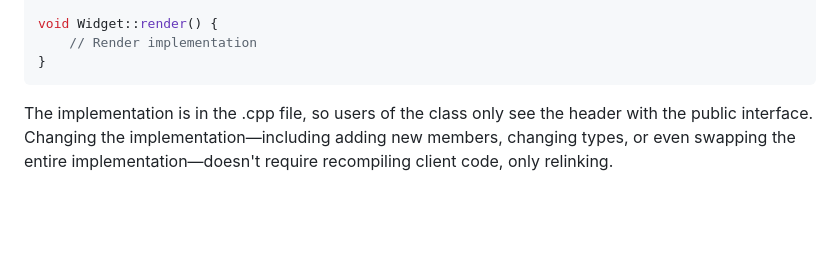
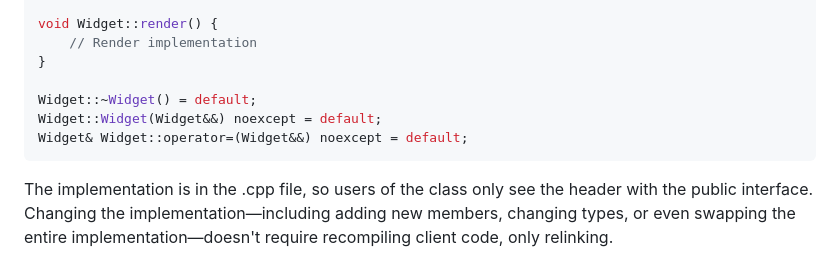
Before and after one commit to nachose/cpp_idioms_book, a Markdown page: my-ebook/chapter_04.md, the part around the change. Drawn GitHub-style; blank space fills up the shorter version.

Commit message:
Update my-ebook/chapter_04.md
Co-authored-by: gemini-code-assist[bot] <176961590+gemini-code-assist[bot]@users.noreply.github.com>

````diff
--- a/my-ebook/chapter_04.md
+++ b/my-ebook/chapter_04.md
@@ -210,6 +210,10 @@ std::string Widget::title() const {
 void Widget::render() {
     // Render implementation
 }
+
+Widget::~Widget() = default;
+Widget::Widget(Widget&&) noexcept = default;
+Widget& Widget::operator=(Widget&&) noexcept = default;
 ```
 
 The implementation is in the .cpp file, so users of the class only see the header with the public interface. Changing the implementation—including adding new members, changing types, or even swapping the entire implementation—doesn't require recompiling client code, only relinking.
````
